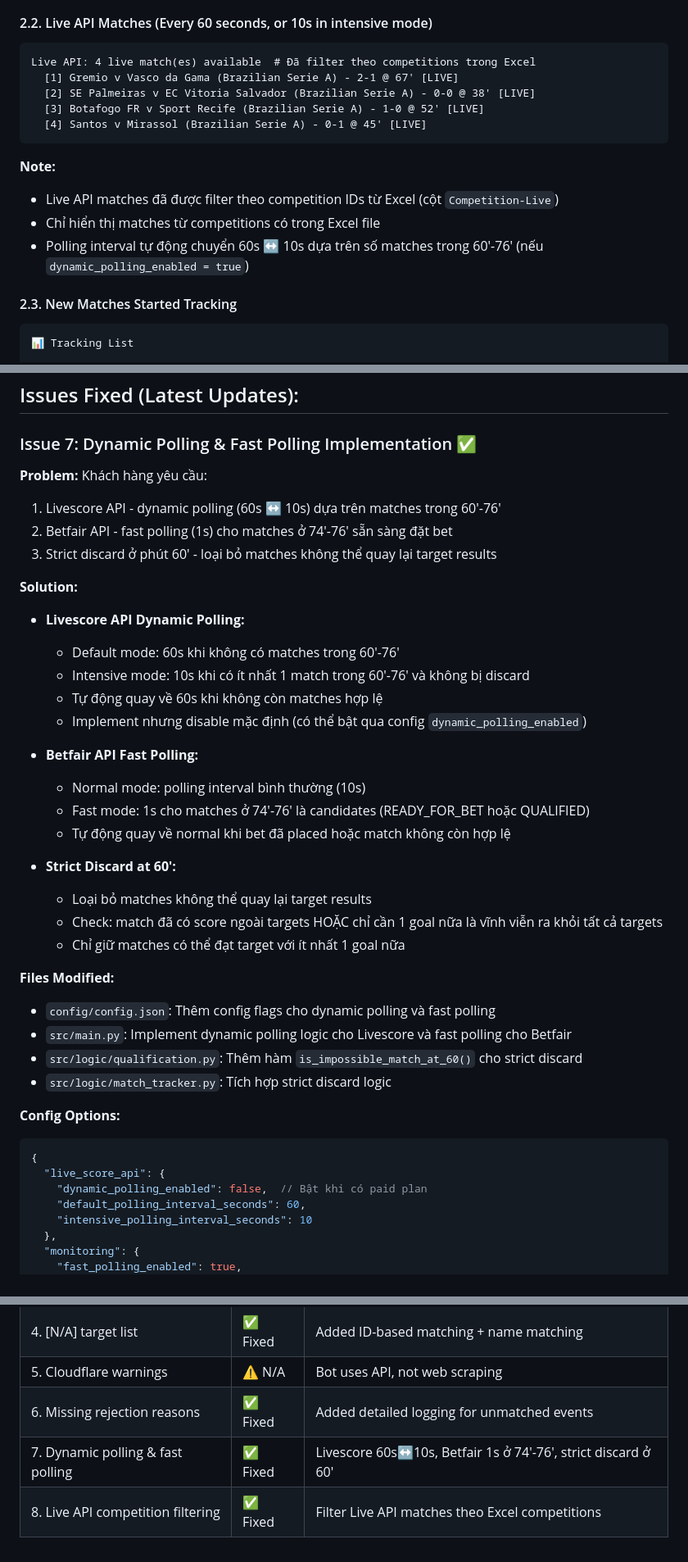
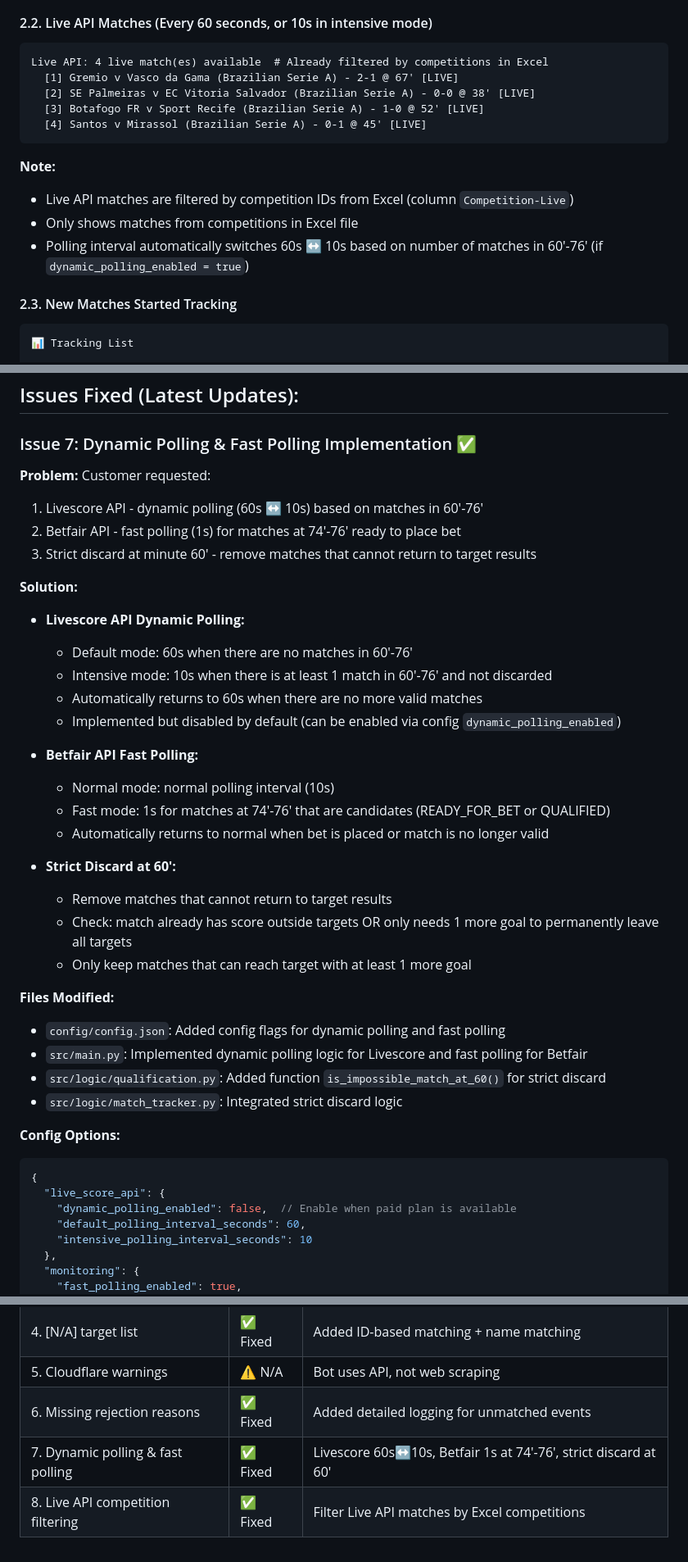
Before and after one commit to thanh2004nguyen/football-inplay-bot, a Markdown page: docs/CONSOLE_FEED_EXAMPLE.md, 3 parts joined by grey strips. Shown: that part at 82% size. Rendered like a GitHub page.

Commit message:
Translate Vietnamese text to English in CONSOLE_FEED_EXAMPLE.md

````diff
--- a/docs/CONSOLE_FEED_EXAMPLE.md
+++ b/docs/CONSOLE_FEED_EXAMPLE.md
@@ -45,7 +45,7 @@ Monitoring phase started – tracking live matches...
 
 #### 2.2. Live API Matches (Every 60 seconds, or 10s in intensive mode)
 ```
-Live API: 4 live match(es) available  # Đã filter theo competitions trong Excel
+Live API: 4 live match(es) available  # Already filtered by competitions in Excel
   [1] Gremio v Vasco da Gama (Brazilian Serie A) - 2-1 @ 67' [LIVE]
   [2] SE Palmeiras v EC Vitoria Salvador (Brazilian Serie A) - 0-0 @ 38' [LIVE]
   [3] Botafogo FR v Sport Recife (Brazilian Serie A) - 1-0 @ 52' [LIVE]
@@ -53,9 +53,9 @@ Live API: 4 live match(es) available  # Đã filter theo competitions trong Exce
 ```
 
 **Note:**
-- Live API matches đã được filter theo competition IDs từ Excel (cột `Competition-Live`)
-- Chỉ hiển thị matches từ competitions có trong Excel file
-- Polling interval tự động chuyển 60s ↔ 10s dựa trên số matches trong 60'-76' (nếu `dynamic_polling_enabled = true`)
+- Live API matches are filtered by competition IDs from Excel (column `Competition-Live`)
+- Only shows matches from competitions in Excel file
+- Polling interval automatically switches 60s ↔ 10s based on number of matches in 60'-76' (if `dynamic_polling_enabled = true`)
 
 #### 2.3. New Matches Started Tracking
 ```
@@ -382,39 +382,39 @@ Matched: 0 Betfair event(s) found, but no Live API matches available
 ## Issues Fixed (Latest Updates):
 
 ### Issue 7: Dynamic Polling & Fast Polling Implementation ✅
-**Problem:** Khách hàng yêu cầu:
-1. Livescore API - dynamic polling (60s ↔ 10s) dựa trên matches trong 60'-76'
-2. Betfair API - fast polling (1s) cho matches ở 74'-76' sẵn sàng đặt bet
-3. Strict discard ở phút 60' - loại bỏ matches không thể quay lại target results
+**Problem:** Customer requested:
+1. Livescore API - dynamic polling (60s ↔ 10s) based on matches in 60'-76'
+2. Betfair API - fast polling (1s) for matches at 74'-76' ready to place bet
+3. Strict discard at minute 60' - remove matches that cannot return to target results
 
 **Solution:**
 - **Livescore API Dynamic Polling:**
-  - Default mode: 60s khi không có matches trong 60'-76'
-  - Intensive mode: 10s khi có ít nhất 1 match trong 60'-76' và không bị discard
-  - Tự động quay về 60s khi không còn matches hợp lệ
-  - Implement nhưng disable mặc định (có thể bật qua config `dynamic_polling_enabled`)
+  - Default mode: 60s when there are no matches in 60'-76'
+  - Intensive mode: 10s when there is at least 1 match in 60'-76' and not discarded
+  - Automatically returns to 60s when there are no more valid matches
+  - Implemented but disabled by default (can be enabled via config `dynamic_polling_enabled`)
 
 - **Betfair API Fast Polling:**
-  - Normal mode: polling interval bình thường (10s)
-  - Fast mode: 1s cho matches ở 74'-76' là candidates (READY_FOR_BET hoặc QUALIFIED)
-  - Tự động quay về normal khi bet đã placed hoặc match không còn hợp lệ
+  - Normal mode: normal polling interval (10s)
+  - Fast mode: 1s for matches at 74'-76' that are candidates (READY_FOR_BET or QUALIFIED)
+  - Automatically returns to normal when bet is placed or match is no longer valid
 
 - **Strict Discard at 60':**
-  - Loại bỏ matches không thể quay lại target results
-  - Check: match đã có score ngoài targets HOẶC chỉ cần 1 goal nữa là vĩnh viễn ra khỏi tất cả targets
-  - Chỉ giữ matches có thể đạt target với ít nhất 1 goal nữa
+  - Remove matches that cannot return to target results
+  - Check: match already has score outside targets OR only needs 1 more goal to permanently leave all targets
+  - Only keep matches that can reach target with at least 1 more goal
 
 **Files Modified:**
-- `config/config.json`: Thêm config flags cho dynamic polling và fast polling
-- `src/main.py`: Implement dynamic polling logic cho Livescore và fast polling cho Betfair
-- `src/logic/qualification.py`: Thêm hàm `is_impossible_match_at_60()` cho strict discard
-- `src/logic/match_tracker.py`: Tích hợp strict discard logic
+- `config/config.json`: Added config flags for dynamic polling and fast polling
+- `src/main.py`: Implemented dynamic polling logic for Livescore and fast polling for Betfair
+- `src/logic/qualification.py`: Added function `is_impossible_match_at_60()` for strict discard
+- `src/logic/match_tracker.py`: Integrated strict discard logic
 
 **Config Options:**
 ```json
 {
   "live_score_api": {
-    "dynamic_polling_enabled": false,  // Bật khi có paid plan
+    "dynamic_polling_enabled": false,  // Enable when paid plan is available
     "default_polling_interval_seconds": 60,
     "intensive_polling_interval_seconds": 10
   },
@@ -583,5 +583,5 @@ Matched: 1/4 event(s)
 | 4. [N/A] target list | ✅ Fixed | Added ID-based matching + name matching |
 | 5. Cloudflare warnings | ⚠️ N/A | Bot uses API, not web scraping |
 | 6. Missing rejection reasons | ✅ Fixed | Added detailed logging for unmatched events |
-| 7. Dynamic polling & fast polling | ✅ Fixed | Livescore 60s↔10s, Betfair 1s ở 74'-76', strict discard ở 60' |
-| 8. Live API competition filtering | ✅ Fixed | Filter Live API matches theo Excel competitions |
+| 7. Dynamic polling & fast polling | ✅ Fixed | Livescore 60s↔10s, Betfair 1s at 74'-76', strict discard at 60' |
+| 8. Live API competition filtering | ✅ Fixed | Filter Live API matches by Excel competitions |
````
Also changed, not shown: other parts of docs/CONSOLE_FEED_EXAMPLE.md (+19 -19 lines).
